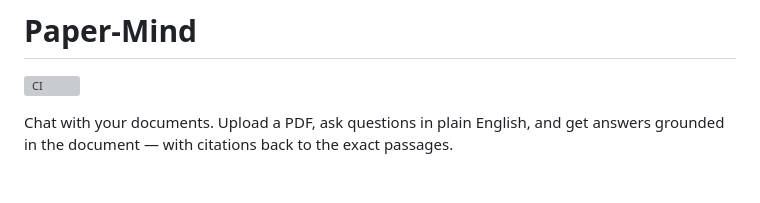
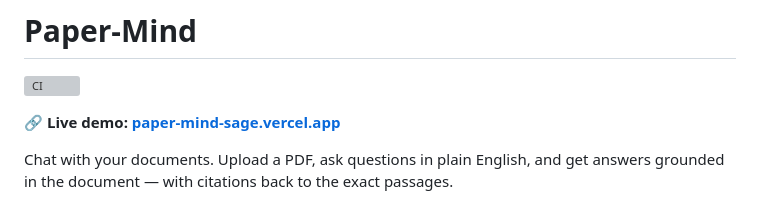
Before and after one commit to ahmad-zaman123/Paper-Mind, a Markdown page: README.md, the part around the change. Rendered like a GitHub page; blank space fills up the shorter version; grey boxes are pictures that could not be loaded.

Commit message:
Add live demo link to README

```diff
--- a/README.md
+++ b/README.md
@@ -1,6 +1,8 @@
 # Paper-Mind
 
 [![CI](https://github.com/ahmad-zaman123/Paper-Mind/actions/workflows/ci.yml/badge.svg)](https://github.com/ahmad-zaman123/Paper-Mind/actions/workflows/ci.yml)
+
+**🔗 Live demo: [paper-mind-sage.vercel.app](https://paper-mind-sage.vercel.app)**
 
 Chat with your documents. Upload a PDF, ask questions in plain English, and get
 answers grounded in the document — with citations back to the exact passages.
```
